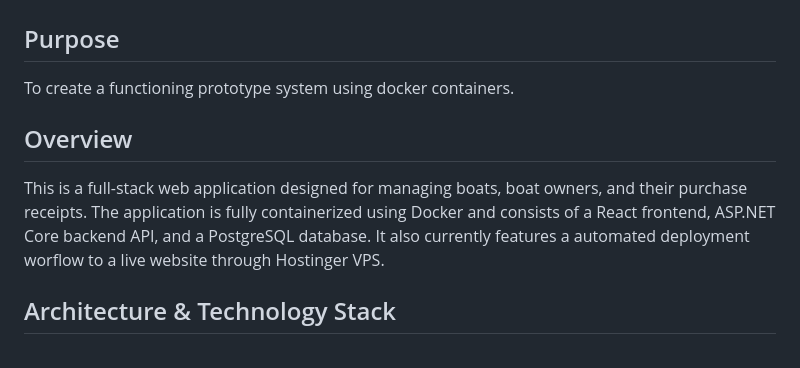
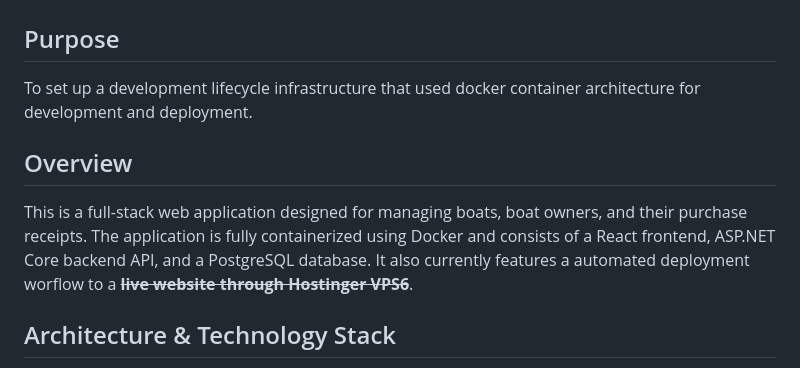
Before and after one commit to amrapstad/backend-frontend-pj, a Markdown page: README.md, the part around the change. Drawn GitHub-style.

Commit message:
Revise purpose and overview in README.md
Updated purpose and overview sections for clarity and accuracy.

```diff
--- a/README.md
+++ b/README.md
@@ -1,9 +1,10 @@
 # Boat Management Application
 ## Purpose
-To create a functioning prototype system using docker containers.
+To set up a development lifecycle infrastructure that used docker container architecture for development and deployment.
+
 
 ## Overview
-This is a full-stack web application designed for managing boats, boat owners, and their purchase receipts. The application is fully containerized using Docker and consists of a React frontend, ASP.NET Core backend API, and a PostgreSQL database. It also currently features a automated deployment worflow to a live website through Hostinger VPS.
+This is a full-stack web application designed for managing boats, boat owners, and their purchase receipts. The application is fully containerized using Docker and consists of a React frontend, ASP.NET Core backend API, and a PostgreSQL database. It also currently features a automated deployment worflow to a ~~**live website through Hostinger VPS6**~~.
 
 ## Architecture & Technology Stack
 - **Frontend**: React 19, Vite, and Base UI. Built and served via Nginx in a Docker container.
```
